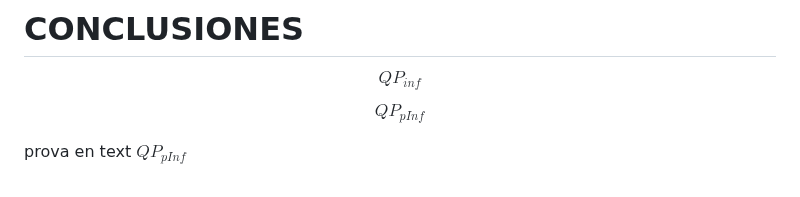
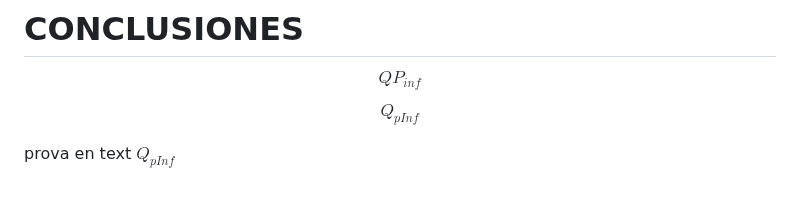
Before and after one commit to blackcub3s/vencerLaInflacion, a Markdown page: README.md, the part around the change. Rendered like a GitHub page.

Commit message:
prova subindex pinf

```diff
--- a/README.md
+++ b/README.md
@@ -134,6 +134,6 @@ Es decir, con la inflación al 6% anual y las inversiones en interés compuesto
 
 $$QP_{inf}$$
 
-$$QP_{pInf}$$
+$$Q_{pInf}$$
 
-prova en text $QP_{pInf}$
+prova en text $Q_{pInf}$
```
